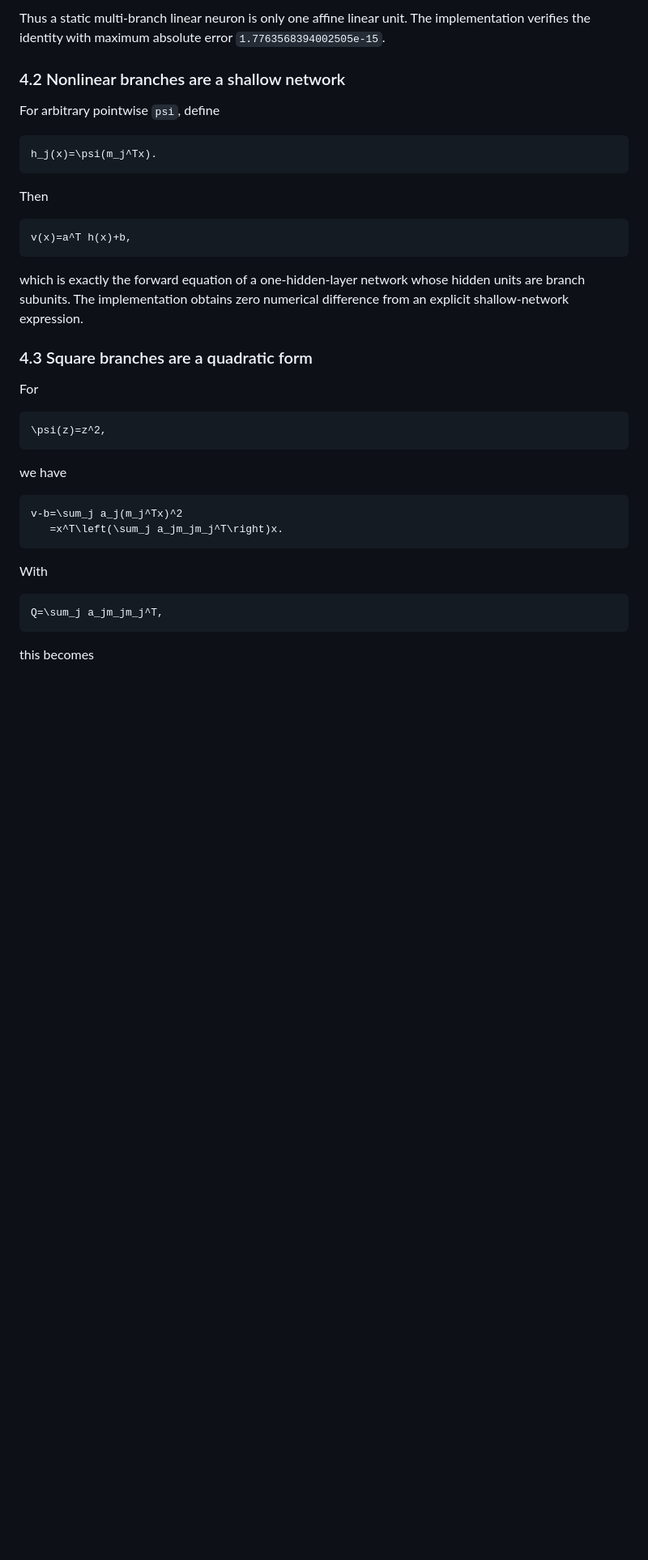
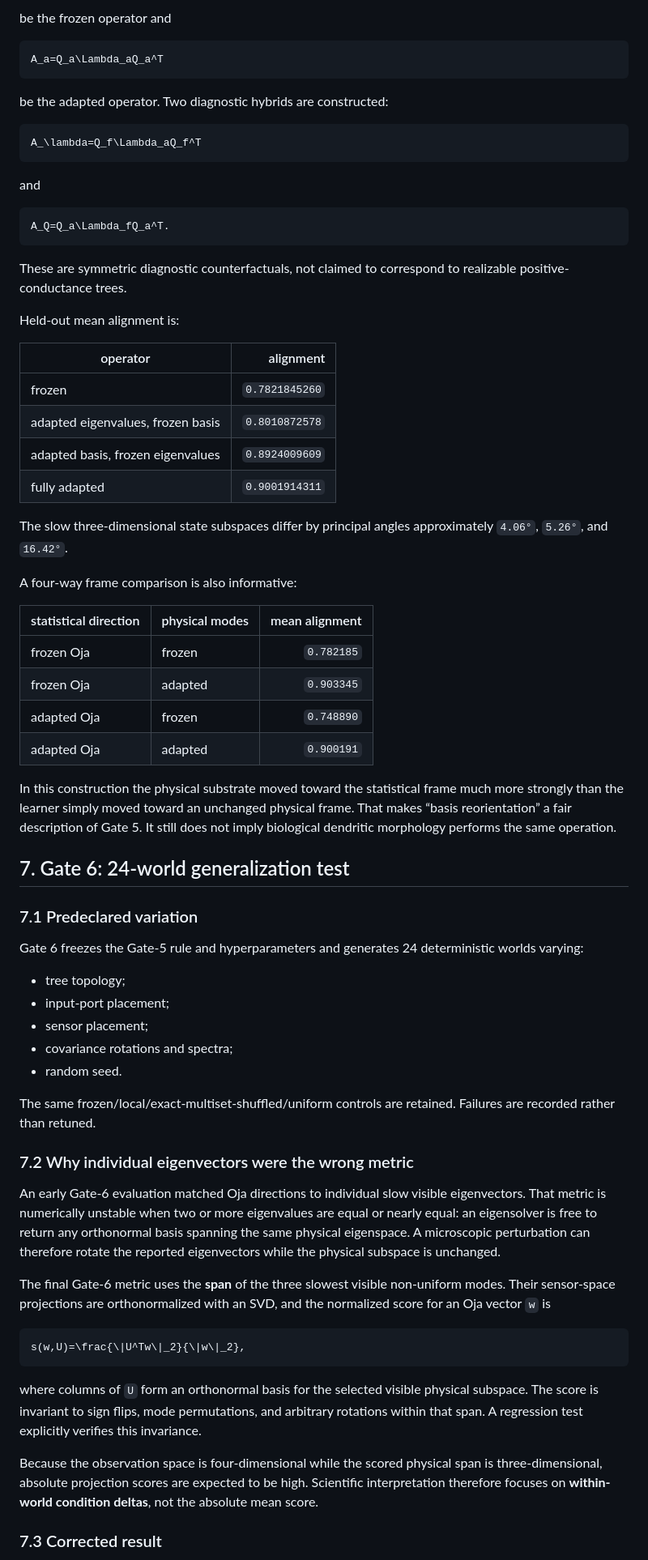
Before and after one commit to anttiluode/AnttisNeuron, a Markdown page: PAPER.md, the part around one of its changes. Shown at 81% size. Drawn GitHub-style; blank space fills up the shorter version.

````diff
--- a/PAPER.md
+++ b/PAPER.md
@@ -181,43 +261,74 @@ v(x)=\sum_j a_j m_j^T x+b
 ```
 
-Thus a static multi-branch linear neuron is only one affine linear unit. The implementation verifies the identity with maximum absolute error `1.7763568394002505e-15`.
-
-### 4.2 Nonlinear branches are a shallow network
-
-For arbitrary pointwise `psi`, define
+be the frozen operator and
 
 ```math
-h_j(x)=\psi(m_j^Tx).
+A_a=Q_a\Lambda_aQ_a^T
 ```
 
-Then
+be the adapted operator. Two diagnostic hybrids are constructed:
 
 ```math
-v(x)=a^T h(x)+b,
+A_\lambda=Q_f\Lambda_aQ_f^T
 ```
 
-which is exactly the forward equation of a one-hidden-layer network whose hidden units are branch subunits. The implementation obtains zero numerical difference from an explicit shallow-network expression.
-
-### 4.3 Square branches are a quadratic form
-
-For
+and
 
 ```math
-\psi(z)=z^2,
+A_Q=Q_a\Lambda_fQ_a^T.
 ```
 
-we have
+These are symmetric diagnostic counterfactuals, not claimed to correspond to realizable positive-conductance trees.
+
+Held-out mean alignment is:
+
+| operator | alignment |
+|---|---:|
+| frozen | `0.7821845260` |
+| adapted eigenvalues, frozen basis | `0.8010872578` |
+| adapted basis, frozen eigenvalues | `0.8924009609` |
+| fully adapted | `0.9001914311` |
+
+The slow three-dimensional state subspaces differ by principal angles approximately `4.06°`, `5.26°`, and `16.42°`.
+
+A four-way frame comparison is also informative:
+
+| statistical direction | physical modes | mean alignment |
+|---|---|---:|
+| frozen Oja | frozen | `0.782185` |
+| frozen Oja | adapted | `0.903345` |
+| adapted Oja | frozen | `0.748890` |
+| adapted Oja | adapted | `0.900191` |
+
+In this construction the physical substrate moved toward the statistical frame much more strongly than the learner simply moved toward an unchanged physical frame. That makes “basis reorientation” a fair description of Gate 5. It still does not imply biological dendritic morphology performs the same operation.
+
+## 7. Gate 6: 24-world generalization test
+
+### 7.1 Predeclared variation
+
+Gate 6 freezes the Gate-5 rule and hyperparameters and generates 24 deterministic worlds varying:
+
+- tree topology;
+- input-port placement;
+- sensor placement;
+- covariance rotations and spectra;
+- random seed.
+
+The same frozen/local/exact-multiset-shuffled/uniform controls are retained. Failures are recorded rather than retuned.
+
+### 7.2 Why individual eigenvectors were the wrong metric
+
+An early Gate-6 evaluation matched Oja directions to individual slow visible eigenvectors. That metric is numerically unstable when two or more eigenvalues are equal or nearly equal: an eigensolver is free to return any orthonormal basis spanning the same physical eigenspace. A microscopic perturbation can therefore rotate the reported eigenvectors while the physical subspace is unchanged.
+
+The final Gate-6 metric uses the **span** of the three slowest visible non-uniform modes. Their sensor-space projections are orthonormalized with an SVD, and the normalized score for an Oja vector `w` is
 
 ```math
-v-b=\sum_j a_j(m_j^Tx)^2
-   =x^T\left(\sum_j a_jm_jm_j^T\right)x.
+s(w,U)=\frac{\|U^Tw\|_2}{\|w\|_2},
 ```
 
-With
+where columns of `U` form an orthonormal basis for the selected visible physical subspace. The score is invariant to sign flips, mode permutations, and arbitrary rotations within that span. A regression test explicitly verifies this invariance.
 
-```math
-Q=\sum_j a_jm_jm_j^T,
-```
+Because the observation space is four-dimensional while the scored physical span is three-dimensional, absolute projection scores are expected to be high. Scientific interpretation therefore focuses on **within-world condition deltas**, not the absolute mean score.
 
-this becomes
+### 7.3 Corrected result
 
````
Also changed, not shown: other parts of PAPER.md (+222 -294 lines).
